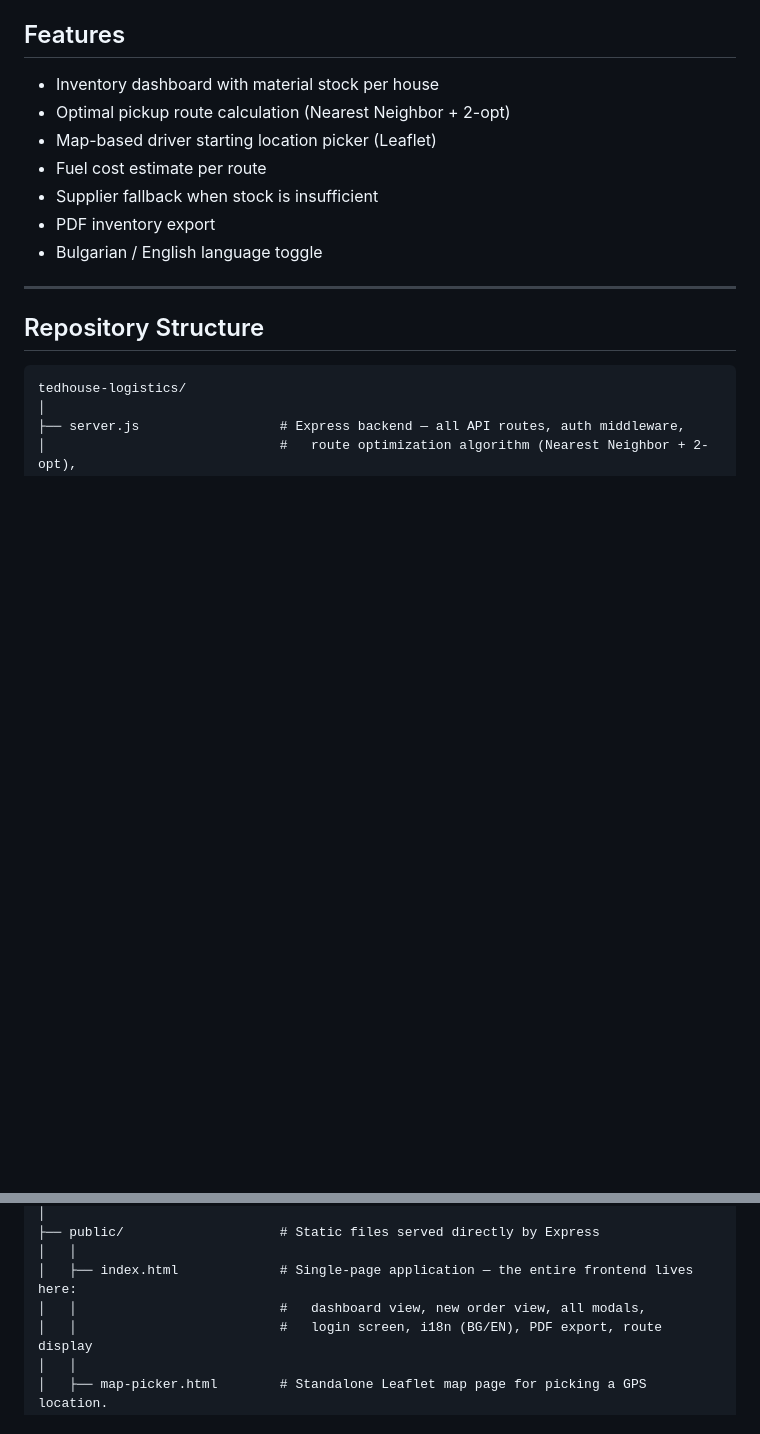
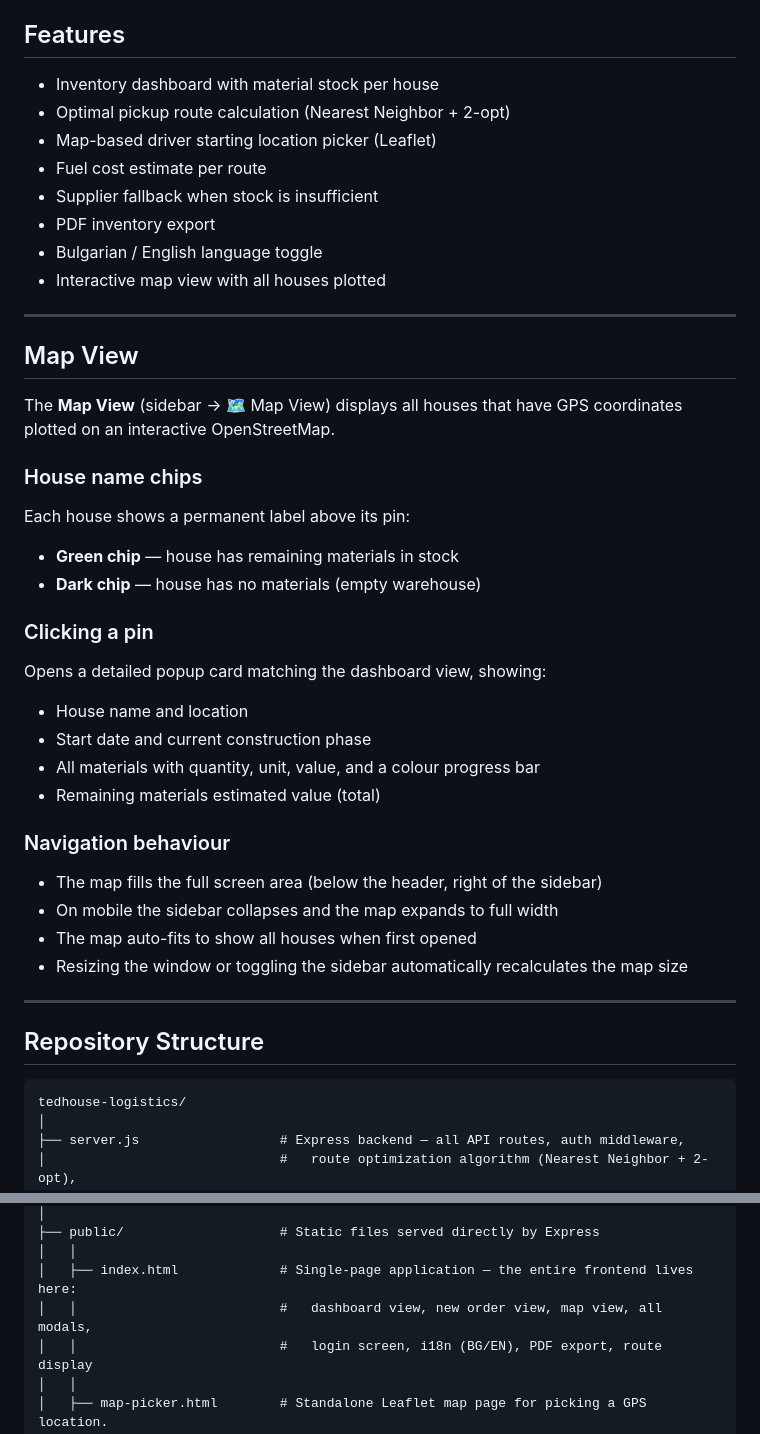
Before and after one commit to itqpleyva/tedhouse-logistics, a Markdown page: README.md, 2 parts joined by grey strips. GitHub-like rendering; blank space fills up the shorter version.

Commit message:
Add Map View section to README with chip colours, popup details, and behaviour
Co-Authored-By: Claude Sonnet 4.6 <noreply@anthropic.com>

```diff
--- a/README.md
+++ b/README.md
@@ -95,6 +95,31 @@ Permissions are enforced both in the UI (buttons hidden for `user` role) and on
 - Supplier fallback when stock is insufficient
 - PDF inventory export
 - Bulgarian / English language toggle
+- Interactive map view with all houses plotted
+
+---
+
+## Map View
+
+The **Map View** (sidebar → 🗺 Map View) displays all houses that have GPS coordinates plotted on an interactive OpenStreetMap.
+
+### House name chips
+Each house shows a permanent label above its pin:
+- **Green chip** — house has remaining materials in stock
+- **Dark chip** — house has no materials (empty warehouse)
+
+### Clicking a pin
+Opens a detailed popup card matching the dashboard view, showing:
+- House name and location
+- Start date and current construction phase
+- All materials with quantity, unit, value, and a colour progress bar
+- Remaining materials estimated value (total)
+
+### Navigation behaviour
+- The map fills the full screen area (below the header, right of the sidebar)
+- On mobile the sidebar collapses and the map expands to full width
+- The map auto-fits to show all houses when first opened
+- Resizing the window or toggling the sidebar automatically recalculates the map size
 
 ---
 
@@ -117,7 +142,7 @@ tedhouse-logistics/
 ├── public/                    # Static files served directly by Express
 │   │
 │   ├── index.html             # Single-page application — the entire frontend lives here:
-│   │                          #   dashboard view, new order view, all modals,
+│   │                          #   dashboard view, new order view, map view, all modals,
 │   │                          #   login screen, i18n (BG/EN), PDF export, route display
 │   │
 │   ├── map-picker.html        # Standalone Leaflet map page for picking a GPS location.
```
